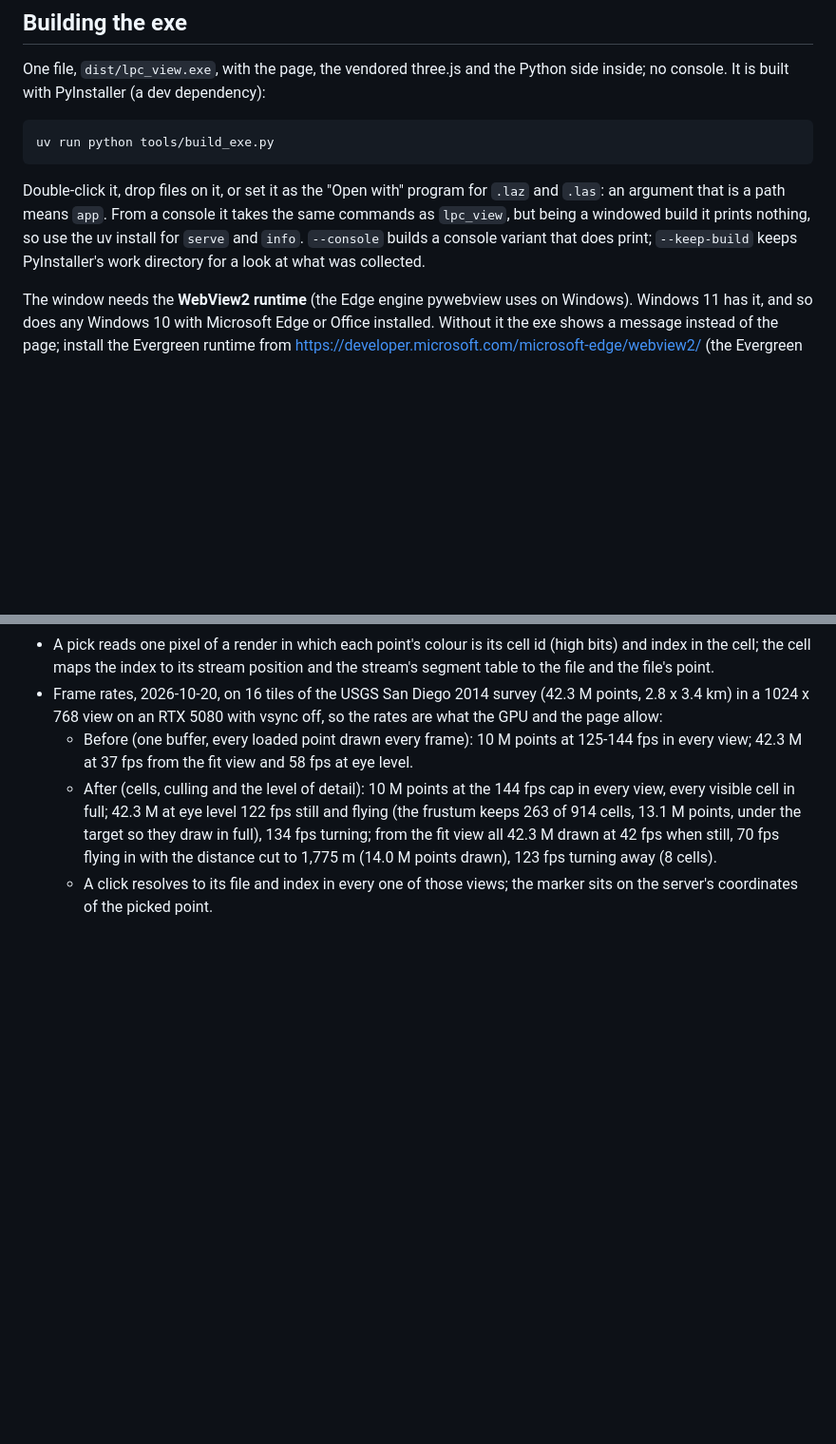
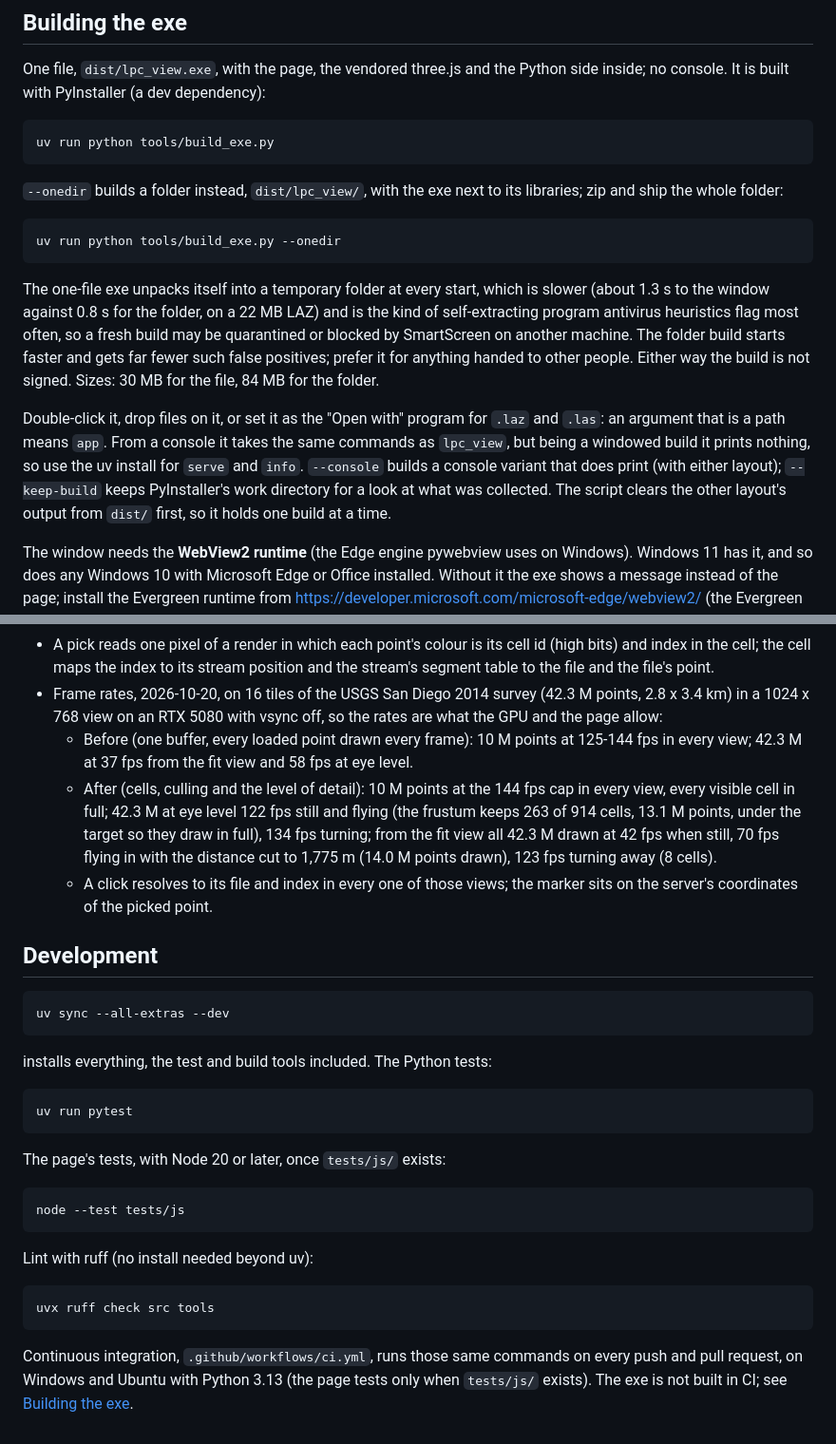
Before and after one commit to matejsebo/lpc_view, a Markdown page: README.md, 2 parts joined by grey strips. Shown at 95% size. Rendered like a GitHub page; blank space fills up the shorter version.

Commit message:
README: the one-folder build, the antivirus note, and a Development section
Building the exe documents --onedir and why the self-extracting one-file
exe trips antivirus heuristics more often; Development lists the install,
test, lint and CI commands.

````diff
--- a/README.md
+++ b/README.md
@@ -93,12 +93,29 @@ Python side inside; no console. It is built with PyInstaller (a dev dependency):
 uv run python tools/build_exe.py
 ```
 
+`--onedir` builds a folder instead, `dist/lpc_view/`, with the exe next to its
+libraries; zip and ship the whole folder:
+
+```bash
+uv run python tools/build_exe.py --onedir
+```
+
+The one-file exe unpacks itself into a temporary folder at every start, which
+is slower (about 1.3 s to the window against 0.8 s for the folder, on a 22 MB
+LAZ) and is the kind of self-extracting program antivirus heuristics flag most
+often, so a fresh build may be quarantined or blocked by SmartScreen on another
+machine. The folder build starts faster and gets far fewer such false
+positives; prefer it for anything handed to other people. Either way the build
+is not signed. Sizes: 30 MB for the file, 84 MB for the folder.
+
 Double-click it, drop files on it, or set it as the "Open with" program for
 `.laz` and `.las`: an argument that is a path means `app`. From a console it
 takes the same commands as `lpc_view`, but being a windowed build it prints
 nothing, so use the uv install for `serve` and `info`. `--console` builds a
-console variant that does print; `--keep-build` keeps PyInstaller's work
-directory for a look at what was collected.
+console variant that does print (with either layout); `--keep-build` keeps
+PyInstaller's work directory for a look at what was collected. The script
+clears the other layout's output from `dist/` first, so it holds one build at a
+time.
 
 The window needs the **WebView2 runtime** (the Edge engine pywebview uses on
 Windows). Windows 11 has it, and so does any Windows 10 with Microsoft Edge or
@@ -155,3 +172,32 @@ uv run pytest
     to 1,775 m (14.0 M points drawn), 123 fps turning away (8 cells).
   - A click resolves to its file and index in every one of those views; the
     marker sits on the server's coordinates of the picked point.
+
+## Development
+
+```bash
+uv sync --all-extras --dev
+```
+
+installs everything, the test and build tools included. The Python tests:
+
+```bash
+uv run pytest
+```
+
+The page's tests, with Node 20 or later, once `tests/js/` exists:
+
+```bash
+node --test tests/js
+```
+
+Lint with ruff (no install needed beyond uv):
+
+```bash
+uvx ruff check src tools
+```
+
+Continuous integration, `.github/workflows/ci.yml`, runs those same commands on
+every push and pull request, on Windows and Ubuntu with Python 3.13 (the page
+tests only when `tests/js/` exists). The exe is not built in CI; see
+[Building the exe](#building-the-exe).
````
